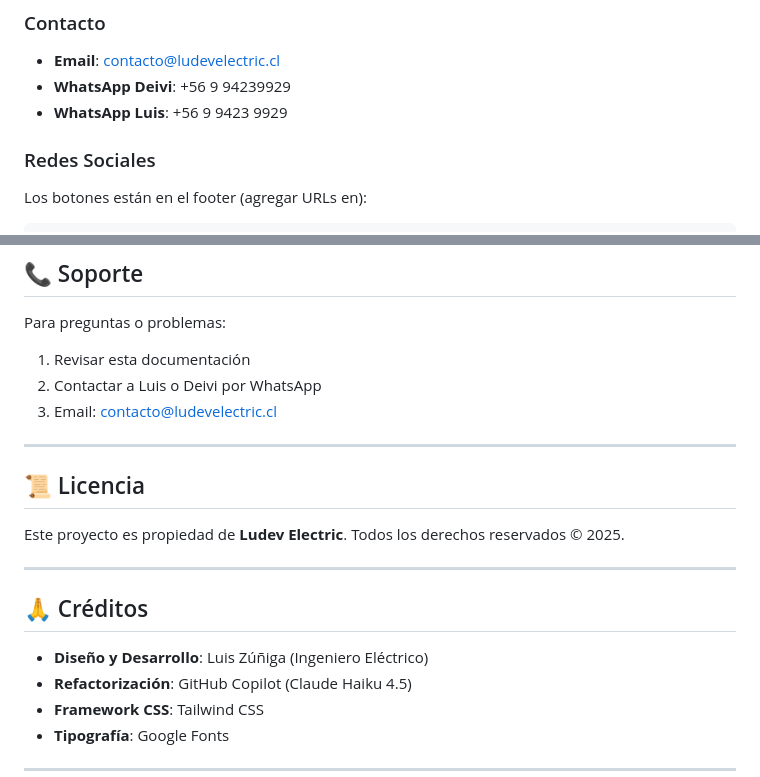
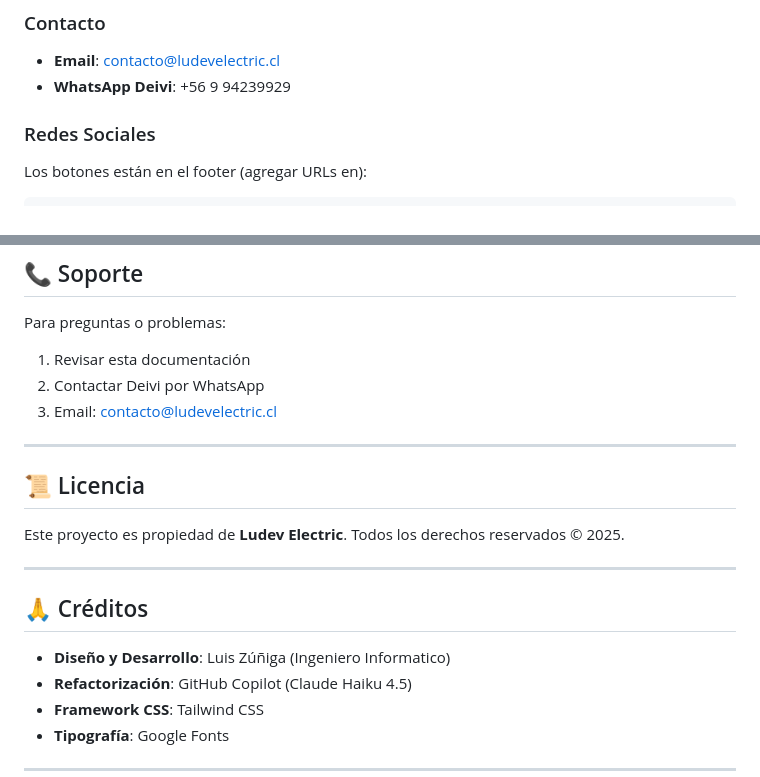
Before and after one commit to LuisZucalDev/Ludev-Electric, a Markdown page: README.md, 2 parts joined by grey strips. GitHub-like rendering.

```diff
--- a/README.md
+++ b/README.md
@@ -145,7 +145,7 @@ Testear con:
 ### Contacto
 - **Email**: contacto@ludevelectric.cl
 - **WhatsApp Deivi**: +56 9 94239929
-- **WhatsApp Luis**: +56 9 9423 9929
+
 
 ### Redes Sociales
 Los botones están en el footer (agregar URLs en):
@@ -261,7 +261,7 @@ Los botones están en el footer (agregar URLs en):
 
 Para preguntas o problemas:
 1. Revisar esta documentación
-2. Contactar a Luis o Deivi por WhatsApp
+2. Contactar Deivi por WhatsApp
 3. Email: contacto@ludevelectric.cl
 
 ---
@@ -274,7 +274,7 @@ Este proyecto es propiedad de **Ludev Electric**. Todos los derechos reservados
 
 ## 🙏 Créditos
 
-- **Diseño y Desarrollo**: Luis Zúñiga (Ingeniero Eléctrico)
+- **Diseño y Desarrollo**: Luis Zúñiga (Ingeniero Informatico)
 - **Refactorización**: GitHub Copilot (Claude Haiku 4.5)
 - **Framework CSS**: Tailwind CSS
 - **Tipografía**: Google Fonts
```
